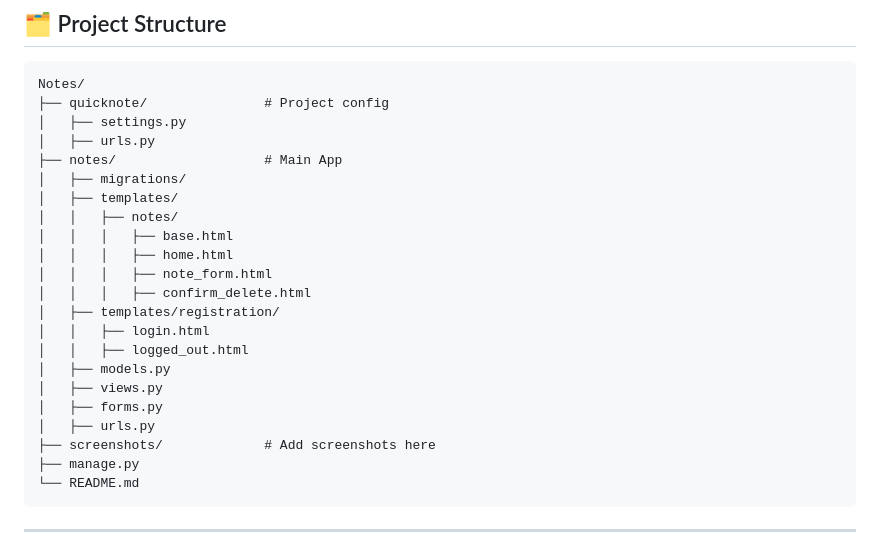
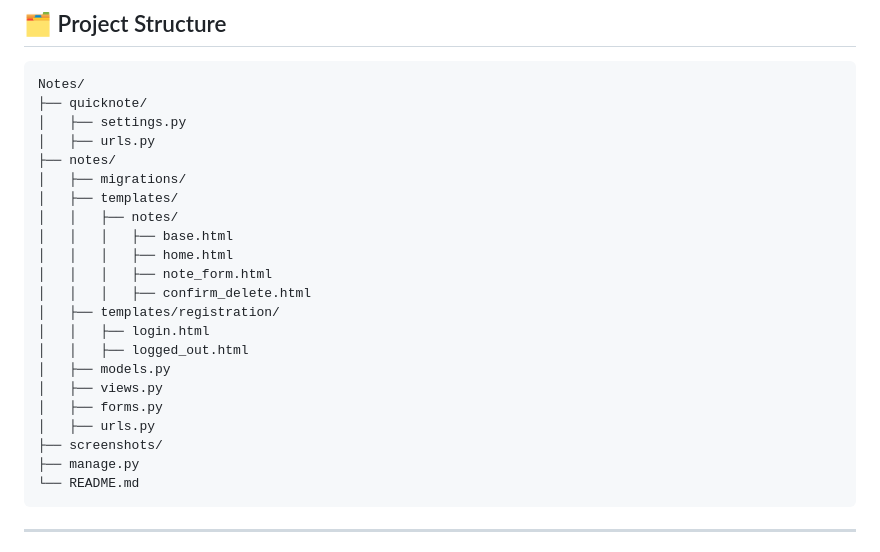
Before and after one commit to AnowarOHossain/Quick-Note, a Markdown page: README.md, the part around the change. GitHub-like rendering.

````diff
--- a/README.md
+++ b/README.md
@@ -100,10 +100,10 @@ python manage.py runserver
 
 ```
 Notes/
-├── quicknote/               # Project config
+├── quicknote/
 │   ├── settings.py
 │   ├── urls.py
-├── notes/                   # Main App
+├── notes/
 │   ├── migrations/
 │   ├── templates/
 │   │   ├── notes/
@@ -118,7 +118,7 @@ Notes/
 │   ├── views.py
 │   ├── forms.py
 │   ├── urls.py
-├── screenshots/             # Add screenshots here
+├── screenshots/
 ├── manage.py
 └── README.md
 ```
````
